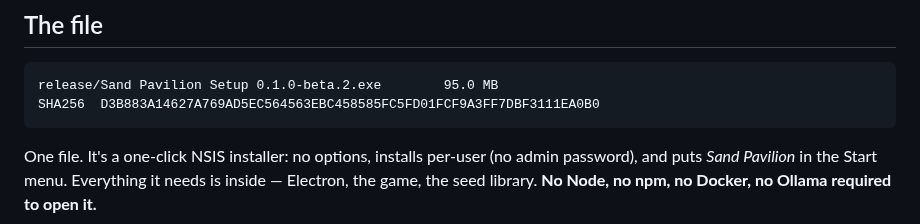
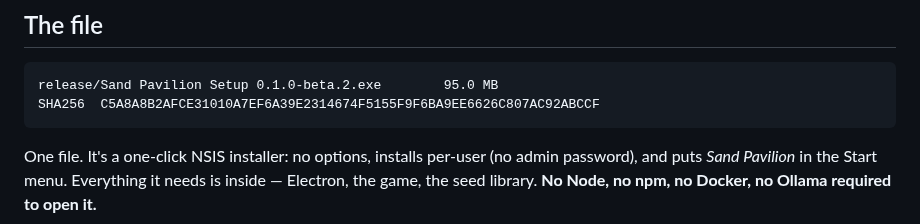
Before and after one commit to zaxaustin/sandpiviliongame, a Markdown page: plans/SHIPPING-THE-BETA.md, the part around the change. Drawn GitHub-style.

````diff
--- a/plans/SHIPPING-THE-BETA.md
+++ b/plans/SHIPPING-THE-BETA.md
@@ -13,7 +13,7 @@ follow a link.
 
 ```
 release/Sand Pavilion Setup 0.1.0-beta.2.exe        95.0 MB
-SHA256  D3B883A14627A769AD5EC564563EBC458585FC5FD01FCF9A3FF7DBF3111EA0B0
+SHA256  C5A8A8B2AFCE31010A7EF6A39E2314674F5155F9F6BA9EE6626C807AC92ABCCF
 ```
 
 One file. It's a one-click NSIS installer: no options, installs per-user
````
Also changed, not shown: plans/BETA-RELEASE-NOTES.md (+20 -1 lines).
